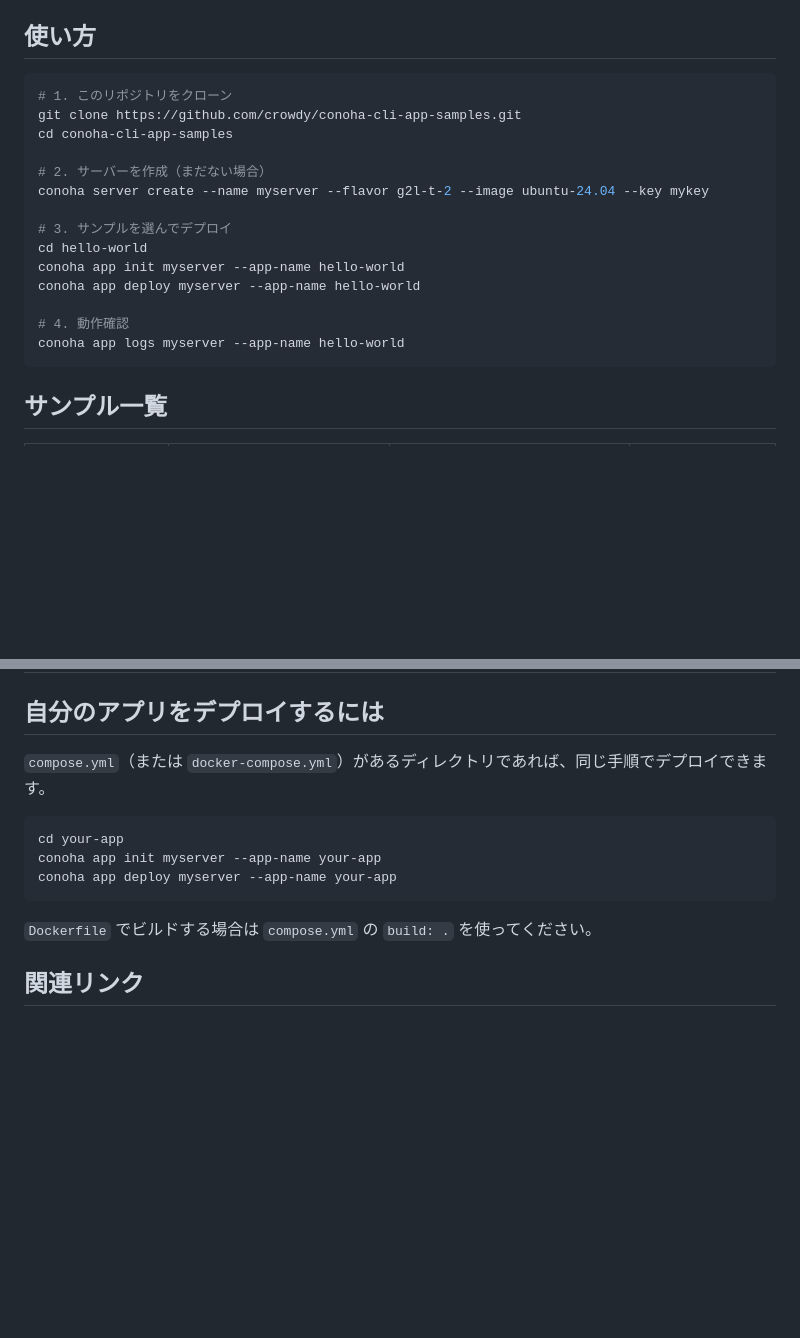
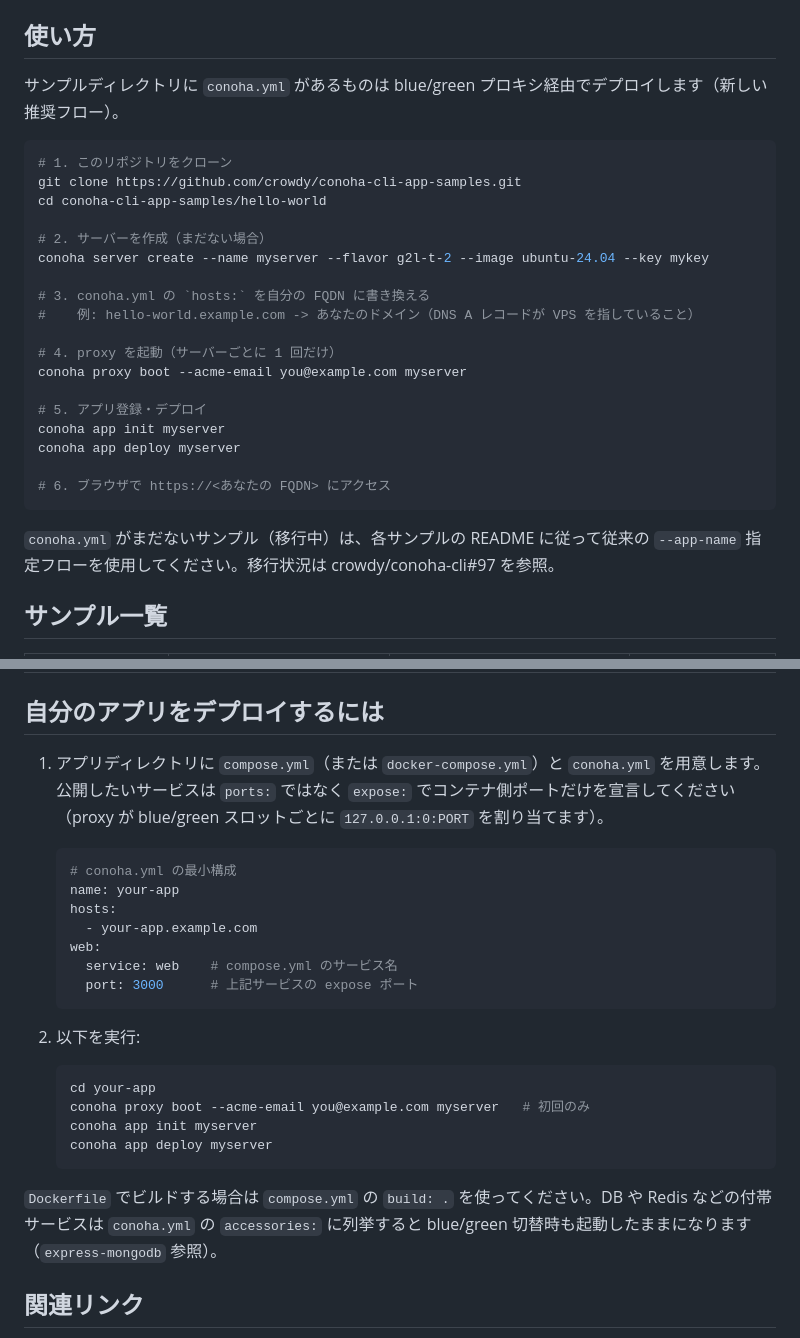
Before and after one commit to crowdy/conoha-cli-app-samples, a Markdown page: README.md, 2 parts joined by grey strips. Rendered like a GitHub page; blank space fills up the shorter version.

Commit message:
docs: document the proxy blue/green flow in the root README
The top-level README still described the pre-proxy path: clone, create
server, `conoha app init --app-name X && conoha app deploy --app-name X`.
That contradicted the 10 migrated samples whose per-sample READMEs now
require `conoha proxy boot` and a hand-edited `conoha.yml`.

Rewrite the "使い方" and "自分のアプリをデプロイするには" sections around
the proxy flow: edit `hosts:` → `proxy boot` (once) → `app init` →
`app deploy` → browse `https://<FQDN>`. Add a minimal conoha.yml
template and call out the `expose:` vs `ports:` rule so users writing
their own apps don't replicate the pre-migration pattern.

Note that samples without `conoha.yml` remain on the legacy flow while
the migration (crowdy/conoha-cli#97) lands; users land on a coherent
story either way.

Co-Authored-By: Claude Opus 4.7 (1M context) <noreply@anthropic.com>

````diff
--- a/README.md
+++ b/README.md
@@ -12,22 +12,30 @@
 
 ## 使い方
 
+サンプルディレクトリに `conoha.yml` があるものは blue/green プロキシ経由でデプロイします（新しい推奨フロー）。
+
 ```bash
 # 1. このリポジトリをクローン
 git clone https://github.com/crowdy/conoha-cli-app-samples.git
-cd conoha-cli-app-samples
+cd conoha-cli-app-samples/hello-world
 
 # 2. サーバーを作成（まだない場合）
 conoha server create --name myserver --flavor g2l-t-2 --image ubuntu-24.04 --key mykey
 
-# 3. サンプルを選んでデプロイ
-cd hello-world
-conoha app init myserver --app-name hello-world
-conoha app deploy myserver --app-name hello-world
+# 3. conoha.yml の `hosts:` を自分の FQDN に書き換える
+#    例: hello-world.example.com -> あなたのドメイン（DNS A レコードが VPS を指していること）
 
-# 4. 動作確認
-conoha app logs myserver --app-name hello-world
+# 4. proxy を起動（サーバーごとに 1 回だけ）
+conoha proxy boot --acme-email you@example.com myserver
+
+# 5. アプリ登録・デプロイ
+conoha app init myserver
+conoha app deploy myserver
+
+# 6. ブラウザで https://<あなたの FQDN> にアクセス
 ```
+
+`conoha.yml` がまだないサンプル（移行中）は、各サンプルの README に従って従来の `--app-name` 指定フローを使用してください。移行状況は crowdy/conoha-cli#97 を参照。
 
 ## サンプル一覧
 
@@ -79,15 +87,28 @@ conoha app logs myserver --app-name hello-world
 
 ## 自分のアプリをデプロイするには
 
-`compose.yml`（または `docker-compose.yml`）があるディレクトリであれば、同じ手順でデプロイできます。
+1. アプリディレクトリに `compose.yml`（または `docker-compose.yml`）と `conoha.yml` を用意します。公開したいサービスは `ports:` ではなく `expose:` でコンテナ側ポートだけを宣言してください（proxy が blue/green スロットごとに `127.0.0.1:0:PORT` を割り当てます）。
 
-```bash
-cd your-app
-conoha app init myserver --app-name your-app
-conoha app deploy myserver --app-name your-app
-```
+   ```yaml
+   # conoha.yml の最小構成
+   name: your-app
+   hosts:
+     - your-app.example.com
+   web:
+     service: web    # compose.yml のサービス名
+     port: 3000      # 上記サービスの expose ポート
+   ```
 
-`Dockerfile` でビルドする場合は `compose.yml` の `build: .` を使ってください。
+2. 以下を実行:
+
+   ```bash
+   cd your-app
+   conoha proxy boot --acme-email you@example.com myserver   # 初回のみ
+   conoha app init myserver
+   conoha app deploy myserver
+   ```
+
+`Dockerfile` でビルドする場合は `compose.yml` の `build: .` を使ってください。DB や Redis などの付帯サービスは `conoha.yml` の `accessories:` に列挙すると blue/green 切替時も起動したままになります（`express-mongodb` 参照）。
 
 ## 関連リンク
 
````
